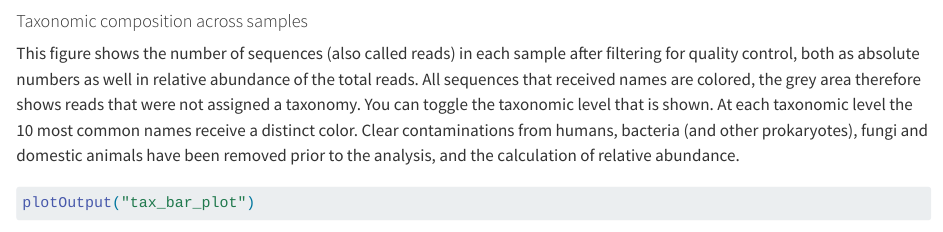
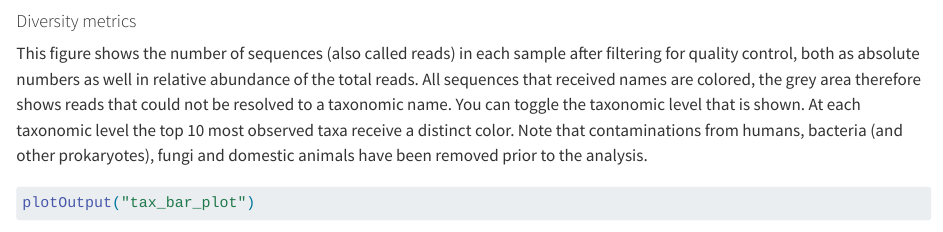
Before and after one commit to iobis/edna-dashboard, a Quarto document (modules/diversity.qmd): the page in a window 1100 px wide, from 210 px down. Rendered offline with R 4.5, knitr and Pandoc in place of Quarto, with nearby package versions; some code elsewhere in the file could not run offline.

Commit message:
diversity metrics text

````diff
--- a/modules/diversity.qmd
+++ b/modules/diversity.qmd
@@ -9,9 +9,9 @@ selectInput("plotType", "Abundance:", plot_type)
 
 :::
 
-#### Taxonomic composition across samples
+#### Diversity metrics
 
-This figure shows the number of sequences (also called reads) in each sample after filtering for quality control, both as absolute numbers as well in relative abundance of the total reads. All sequences that received names are colored, the grey area therefore shows reads that were not assigned a taxonomy. You can toggle the taxonomic level that is shown. At each taxonomic level the 10 most common names receive a distinct color. Clear contaminations from humans, bacteria (and other prokaryotes), fungi and domestic animals have been removed prior to the analysis, and the calculation of relative abundance.
+This figure shows the number of sequences (also called reads) in each sample after filtering for quality control, both as absolute numbers as well in relative abundance of the total reads. All sequences that received names are colored, the grey area therefore shows reads that could not be resolved to a taxonomic name. You can toggle the taxonomic level that is shown. At each taxonomic level the top 10 most observed taxa receive a distinct color. Note that contaminations from humans, bacteria (and other prokaryotes), fungi and domestic animals have been removed prior to the analysis.
 
 ```{r}
 #| title: Taxonomic composition of all samples across the site
````
